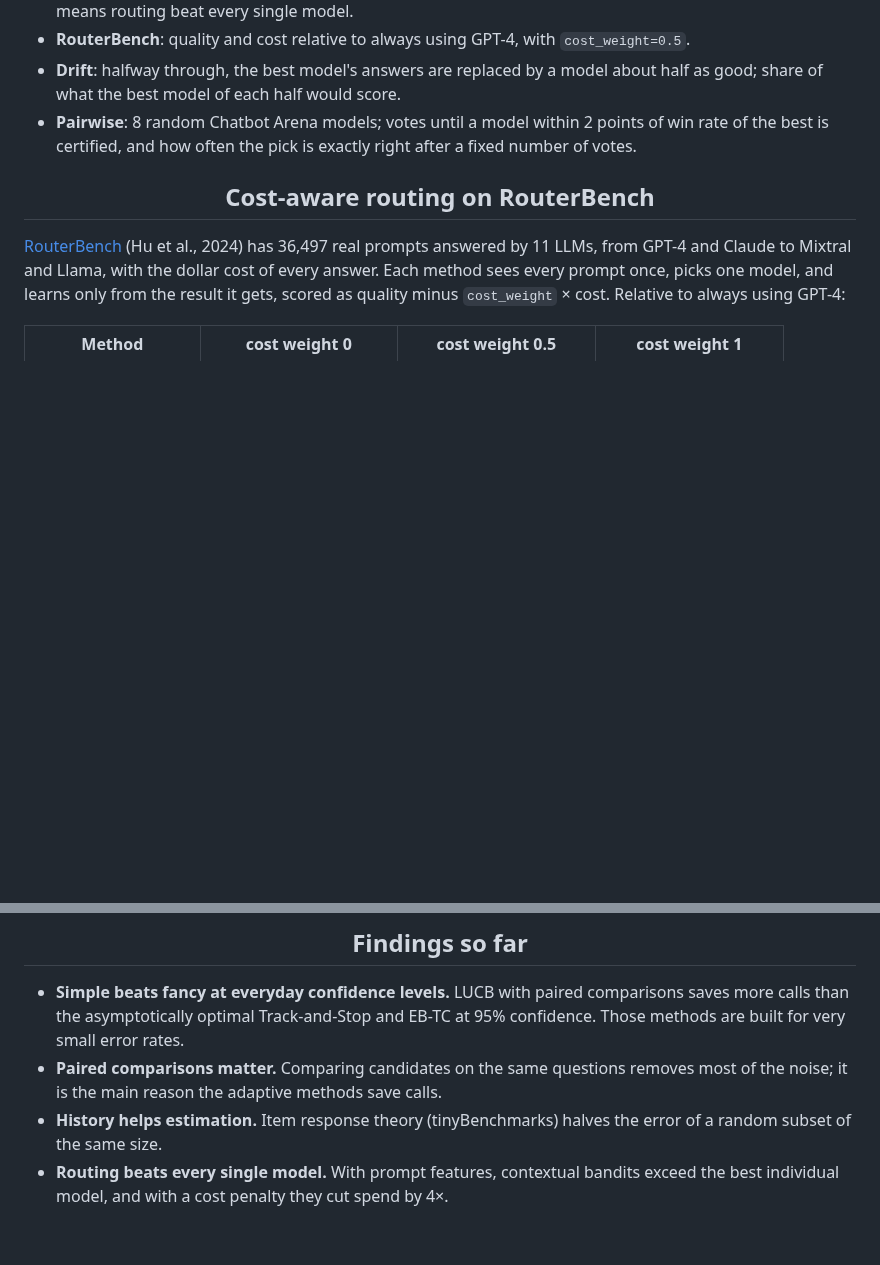
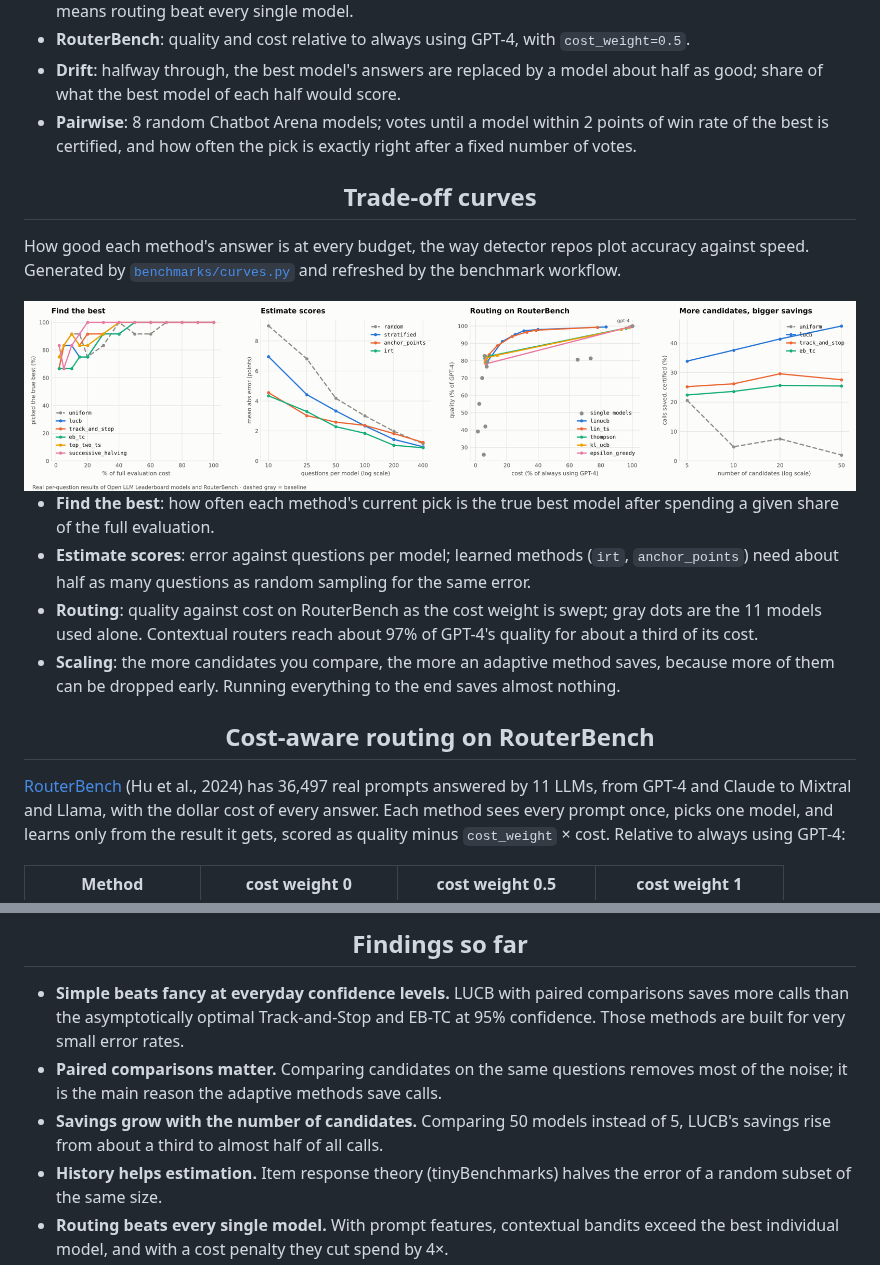
Before and after one commit to raja-sunkara/frugal-eval, a Markdown page: README.md, 2 parts joined by grey strips. GitHub-like rendering; pictures changed too: docs/curves.png (added); folded sections open; blank space fills up the shorter version.

```diff
--- a/README.md
+++ b/README.md
@@ -177,6 +177,20 @@ Every method, its headline number on the shared benchmarks (updated automaticall
 
 </details>
 
+## <div align="center">Trade-off curves</div>
+
+How good each method's answer is at every budget, the way detector repos plot accuracy against speed. Generated by [`benchmarks/curves.py`](benchmarks/curves.py) and refreshed by the benchmark workflow.
+
+<picture>
+  <source media="(prefers-color-scheme: dark)" srcset="docs/curves-dark.png">
+  <img alt="Trade-off curves: accuracy vs budget for every method" src="docs/curves.png">
+</picture>
+
+- **Find the best**: how often each method's current pick is the true best model after spending a given share of the full evaluation.
+- **Estimate scores**: error against questions per model; learned methods (`irt`, `anchor_points`) need about half as many questions as random sampling for the same error.
+- **Routing**: quality against cost on RouterBench as the cost weight is swept; gray dots are the 11 models used alone. Contextual routers reach about 97% of GPT-4's quality for about a third of its cost.
+- **Scaling**: the more candidates you compare, the more an adaptive method saves, because more of them can be dropped early. Running everything to the end saves almost nothing.
+
 ## <div align="center">Cost-aware routing on RouterBench</div>
 
 [RouterBench](https://arxiv.org/abs/2403.12031) (Hu et al., 2024) has 36,497 real prompts answered by 11 LLMs, from GPT-4 and Claude to Mixtral and Llama, with the dollar cost of every answer. Each method sees every prompt once, picks one model, and learns only from the result it gets, scored as quality minus `cost_weight` × cost. Relative to always using GPT-4:
@@ -194,6 +208,7 @@ Learning from scratch, the contextual routers keep 94% of GPT-4's quality for un
 
 - **Simple beats fancy at everyday confidence levels.** LUCB with paired comparisons saves more calls than the asymptotically optimal Track-and-Stop and EB-TC at 95% confidence. Those methods are built for very small error rates.
 - **Paired comparisons matter.** Comparing candidates on the same questions removes most of the noise; it is the main reason the adaptive methods save calls.
+- **Savings grow with the number of candidates.** Comparing 50 models instead of 5, LUCB's savings rise from about a third to almost half of all calls.
 - **History helps estimation.** Item response theory (tinyBenchmarks) halves the error of a random subset of the same size.
 - **Routing beats every single model.** With prompt features, contextual bandits exceed the best individual model, and with a cost penalty they cut spend by 4×.
 - **Close models need many votes.** The strongest Chatbot Arena models differ by about 1% in win rate, so certifying a winner from human votes takes on the order of 100,000 comparisons even with a 2-point tolerance.
```
Also changed, not shown: CHANGELOG.md (+8 -0 lines), docs/curves-dark.png (added), 9 other files.
